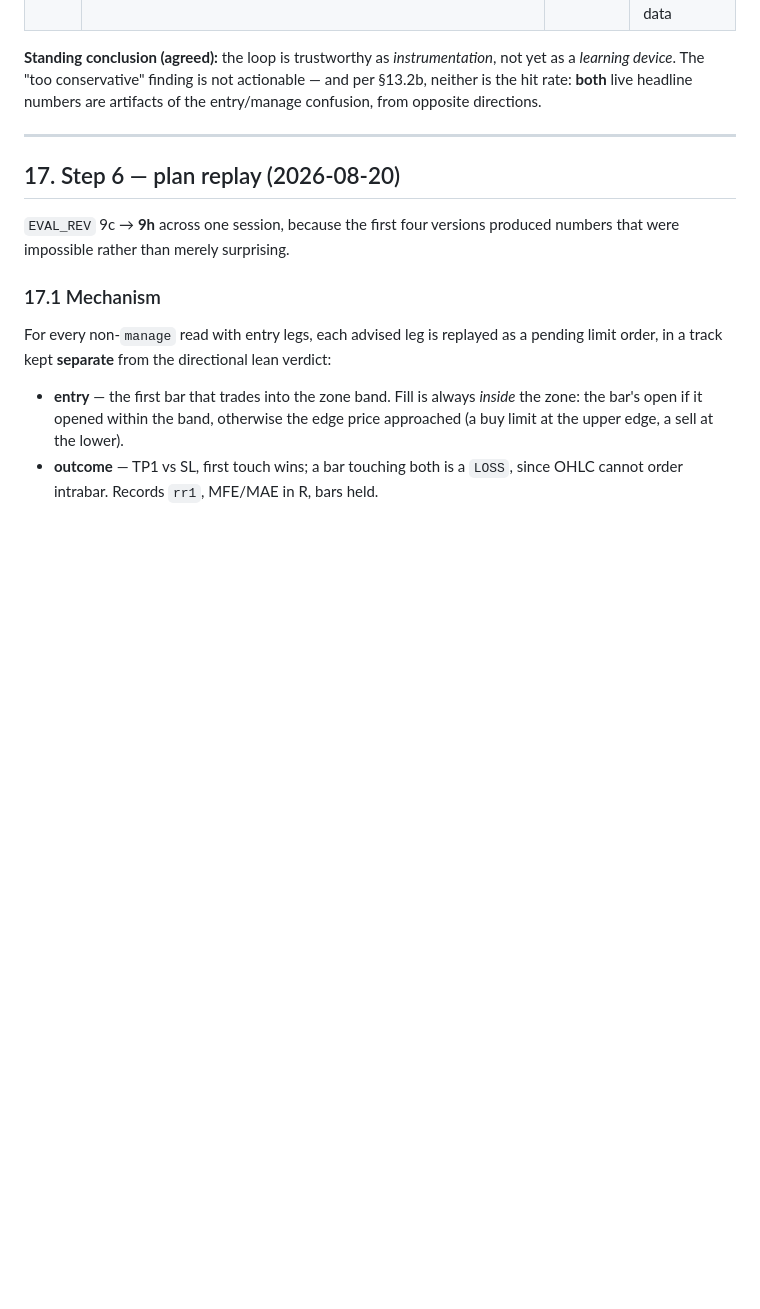
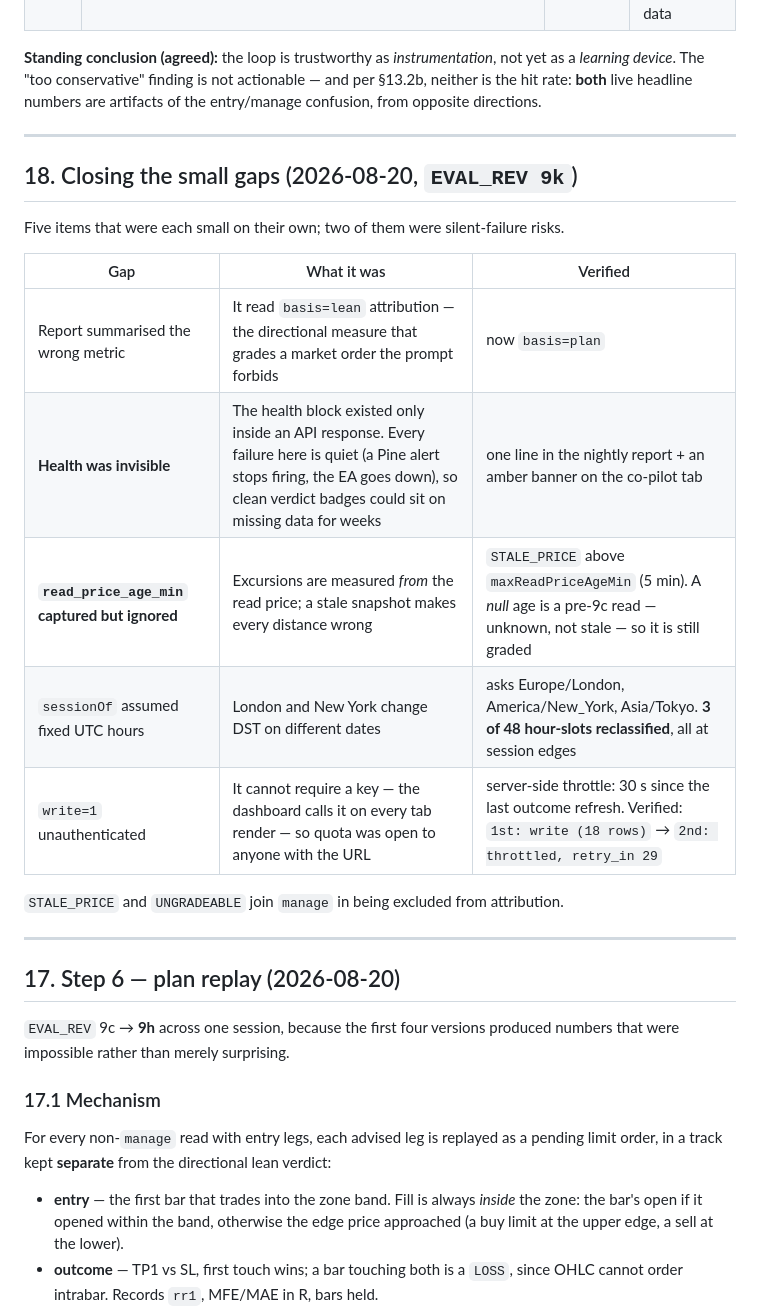
Before and after one commit to kasapop56/kp56-trade-journal, a Markdown page: docs/copilot-feedback-loop.md, the part around the change. Rendered like a GitHub page; blank space fills up the shorter version.

Commit message:
docs: §18 — the five small gaps, closed and verified
Co-Authored-By: Claude Opus 5 <noreply@anthropic.com>

```diff
--- a/docs/copilot-feedback-loop.md
+++ b/docs/copilot-feedback-loop.md
@@ -577,6 +577,22 @@ entry/manage confusion, from opposite directions.
 
 ---
 
+## 18. Closing the small gaps (2026-08-20, `EVAL_REV 9k`)
+
+Five items that were each small on their own; two of them were silent-failure risks.
+
+| Gap | What it was | Verified |
+|---|---|---|
+| Report summarised the wrong metric | It read `basis=lean` attribution — the directional measure that grades a market order the prompt forbids | now `basis=plan` |
+| **Health was invisible** | The health block existed only inside an API response. Every failure here is quiet (a Pine alert stops firing, the EA goes down), so clean verdict badges could sit on missing data for weeks | one line in the nightly report + an amber banner on the co-pilot tab |
+| **`read_price_age_min` captured but ignored** | Excursions are measured *from* the read price; a stale snapshot makes every distance wrong | `STALE_PRICE` above `maxReadPriceAgeMin` (5 min). A *null* age is a pre-9c read — unknown, not stale — so it is still graded |
+| `sessionOf` assumed fixed UTC hours | London and New York change DST on different dates | asks Europe/London, America/New_York, Asia/Tokyo. **3 of 48 hour-slots reclassified**, all at session edges |
+| `write=1` unauthenticated | It cannot require a key — the dashboard calls it on every tab render — so quota was open to anyone with the URL | server-side throttle: 30 s since the last outcome refresh. Verified: `1st: write (18 rows)` → `2nd: throttled, retry_in 29` |
+
+`STALE_PRICE` and `UNGRADEABLE` join `manage` in being excluded from attribution.
+
+---
+
 ## 17. Step 6 — plan replay (2026-08-20)
 
 `EVAL_REV` 9c → **9h** across one session, because the first four versions produced
```
